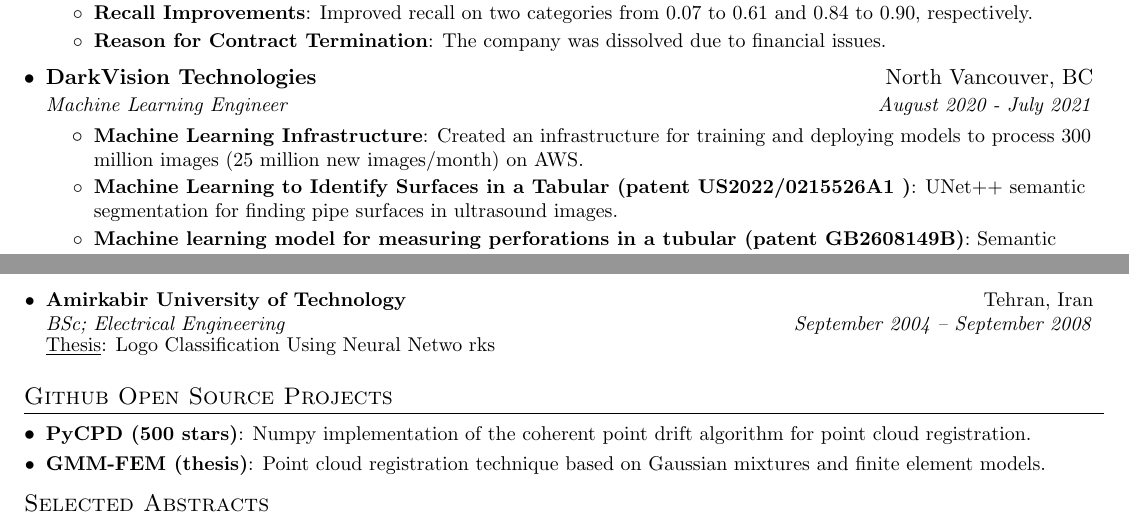
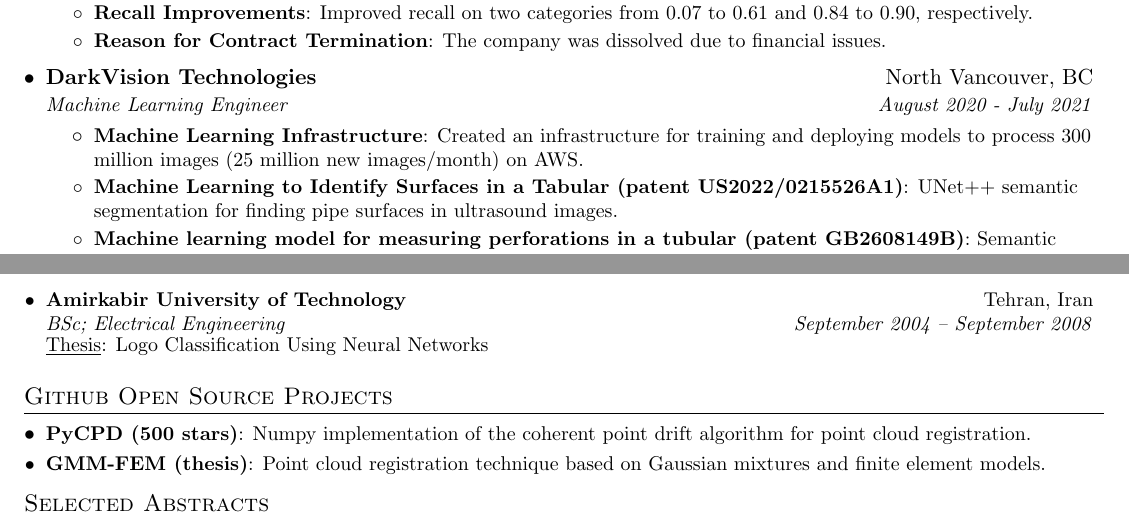
Before and after one commit to siavashk/resume, a LaTeX CV (resume.tex): two parts of pages 1 and 2 of 3, joined at a grey line, cut so that both start at the same text. Compiled offline with pdfLaTeX.

Commit message:
fixed typo.

```diff
--- a/resume.tex
+++ b/resume.tex
@@ -199,7 +198,7 @@
     \educationSubheading
       {Amirkabir University of Technology}{Tehran, Iran}
       {BSc; Electrical Engineering}{September 2004 -- September 2008}
-      {Logo Classification Using Neural Netwo rks}
+      {Logo Classification Using Neural Networks}
   \resumeSubHeadingListEnd
 
 \section{Github Open Source Projects}
```
Also changed, not shown: resume.tex (3 more changed lines).
